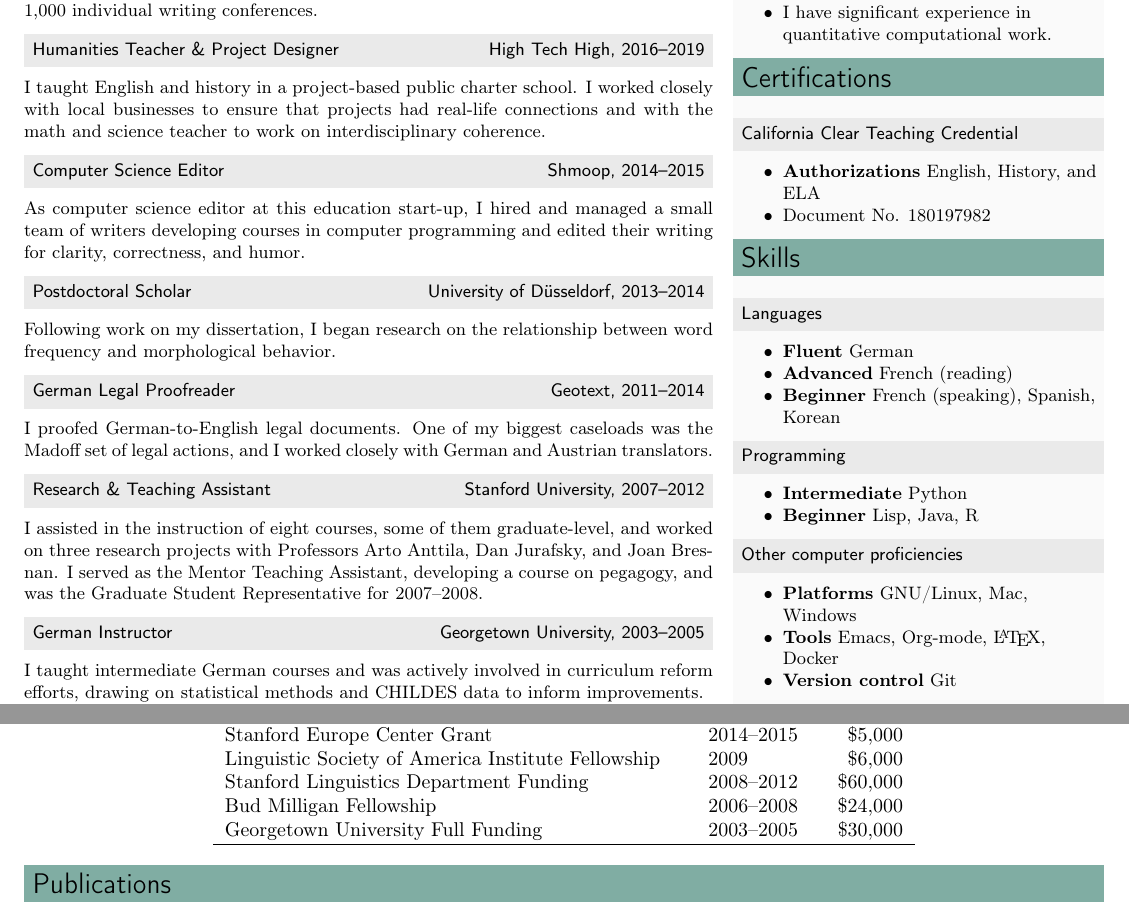
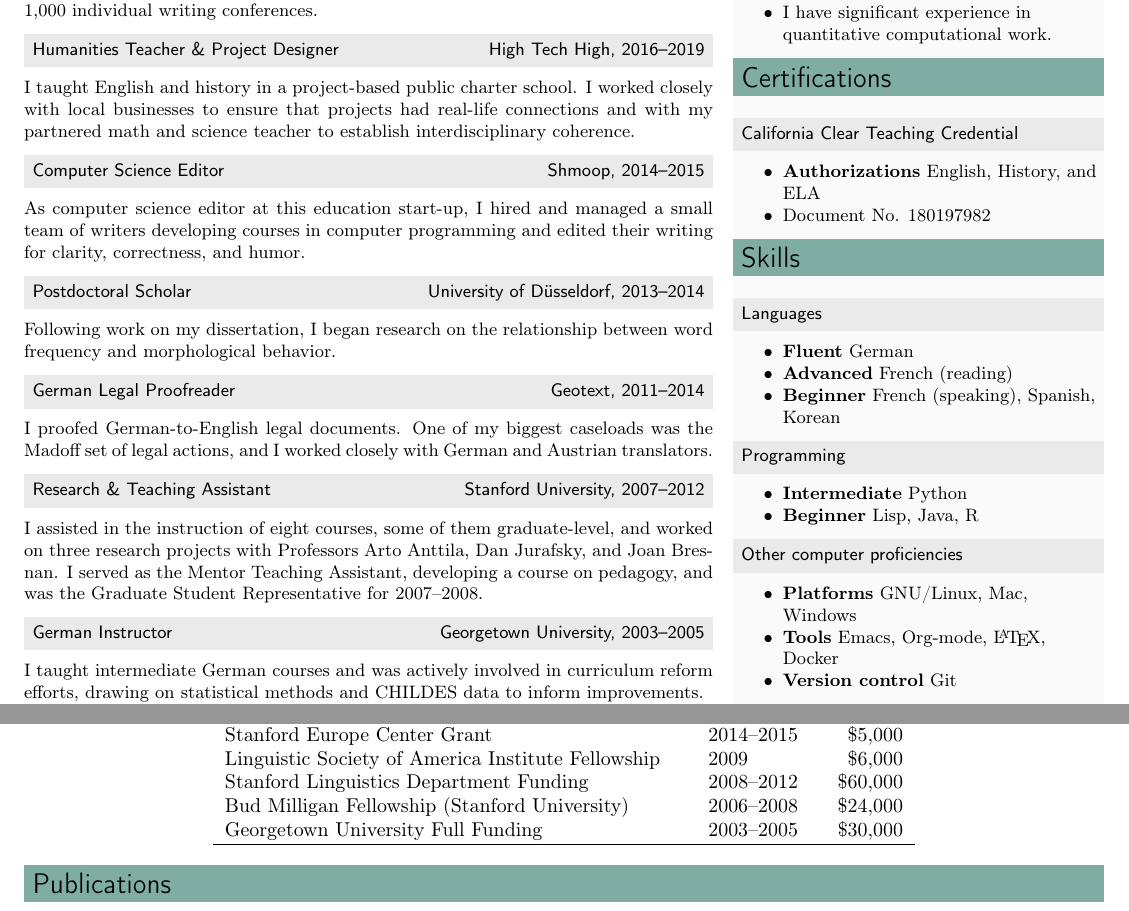
Before and after one commit to linguistgate/resume, a LaTeX CV (resume.tex): two parts of pages 1 and 2 of 2, joined at a grey line, cut so that both start at the same text. Compiled offline with pdfLaTeX.

Commit message:
Typos and minor wording changes

```diff
--- a/resume.tex
+++ b/resume.tex
@@ -75,10 +75,10 @@ Literature, Corpus Linguistics \& Digital Humanities & web & \href{https://phant
 \item I have significant experience in quantitative computational work.
 \end{itemize}
 \sectionhead{Certifications}
-\label{sec:org16fcf92}
+\label{sec:org1bb5e53}
 
 \subsectionhead{California Clear Teaching Credential}
-\label{sec:org6cfcadc}
+\label{sec:org9fc2b38}
 
 \begin{itemize}
 \item \textbf{Authorizations} English, History, and ELA
@@ -140,19 +140,19 @@ Literature, Corpus Linguistics \& Digital Humanities & web & \href{https://phant
 I teach English literature and run the Writing Center at Waterford School, a private liberal-arts institution in Sandy, Utah. I have developed a mentoring and coaching program between high school and middle school students and conducted more than 1,000 individual writing conferences.
 \subsectionhead{Humanities Teacher \& Project Designer \hfill High Tech High, 2016--2019}
 \label{}
-I taught English and history in a project-based public charter school. I worked closely with local businesses to ensure that projects had real-life connections and with the math and science teacher to work on interdisciplinary coherence.
+I taught English and history in a project-based public charter school. I worked closely with local businesses to ensure that projects had real-life connections and with my partnered math and science teacher to establish interdisciplinary coherence.
 \subsectionhead{Computer Science Editor \hfill Shmoop, 2014--2015}
 \label{computer-science-editor}
 As computer science editor at this education start-up, I hired and managed a small team of writers developing courses in computer programming and edited their writing for clarity, correctness, and humor.
 \subsectionhead{Postdoctoral Scholar \hfill University of Düsseldorf, 2013--2014}
-\label{sec:orge7ac019}
+\label{sec:org2e048ac}
 Following work on my dissertation, I began research on the relationship between word frequency and morphological behavior.
 \subsectionhead{German Legal Proofreader \hfill Geotext, 2011--2014}
 \label{Geotext}
 I proofed German-to-English legal documents. One of my biggest caseloads was the Madoff set of legal actions, and I worked closely with German and Austrian translators.
 \subsectionhead{Research \& Teaching Assistant \hfill Stanford University, 2007--2012}
 \label{research-teaching-asst}
-I assisted in the instruction of eight courses, some of them graduate-level, and worked on three research projects with Professors Arto Anttila, Dan Jurafsky, and Joan Bresnan. I served as the Mentor Teaching Assistant, developing a course on pegagogy, and was the Graduate Student Representative for 2007--2008.
+I assisted in the instruction of eight courses, some of them graduate-level, and worked on three research projects with Professors Arto Anttila, Dan Jurafsky, and Joan Bresnan. I served as the Mentor Teaching Assistant, developing a course on pedagogy, and was the Graduate Student Representative for 2007--2008.
 \subsectionhead{German Instructor \hfill Georgetown University, 2003--2005}
 \label{german-instructor}
 I taught intermediate German courses and was actively involved in curriculum reform efforts, drawing on statistical methods and CHILDES data to inform improvements.
@@ -207,7 +207,7 @@ Deutscher Akademischer Austauschdienst Fellowship & 2014--2015 & \$17,500\\
 Stanford Europe Center Grant & 2014--2015 & \$5,000\\
 Linguistic Society of America Institute Fellowship & 2009 & \$6,000\\
 Stanford Linguistics Department Funding & 2008--2012 & \$60,000\\
-Bud Milligan Fellowship & 2006--2008 & \$24,000\\
+Bud Milligan Fellowship (Stanford University) & 2006--2008 & \$24,000\\
 Georgetown University Full Funding & 2003--2005 & \$30,000\\
 \hline
 \end{tabular}
```
Also changed, not shown: resume.md (+3 -3 lines), resume.pdf, resume.tex (4 more changed lines), 2 other files.
